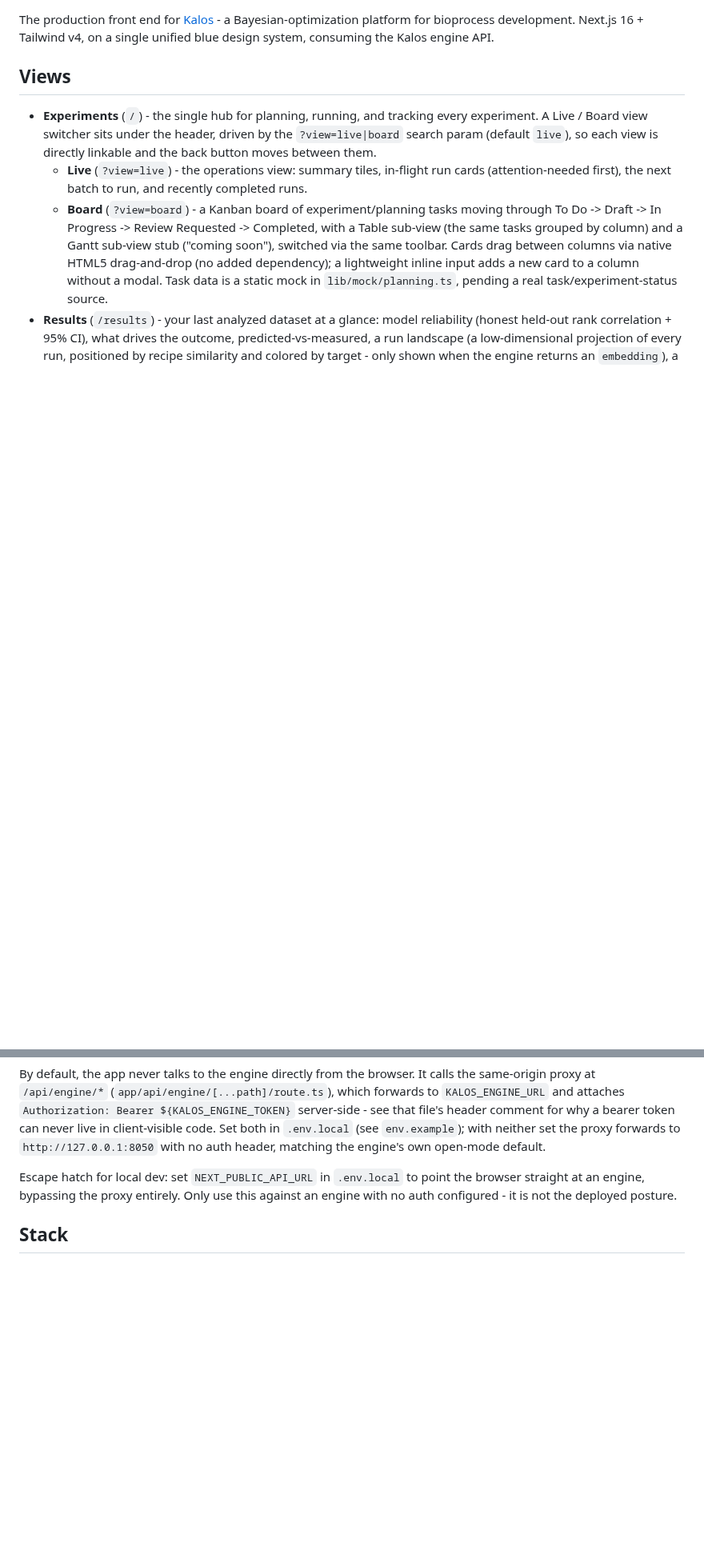
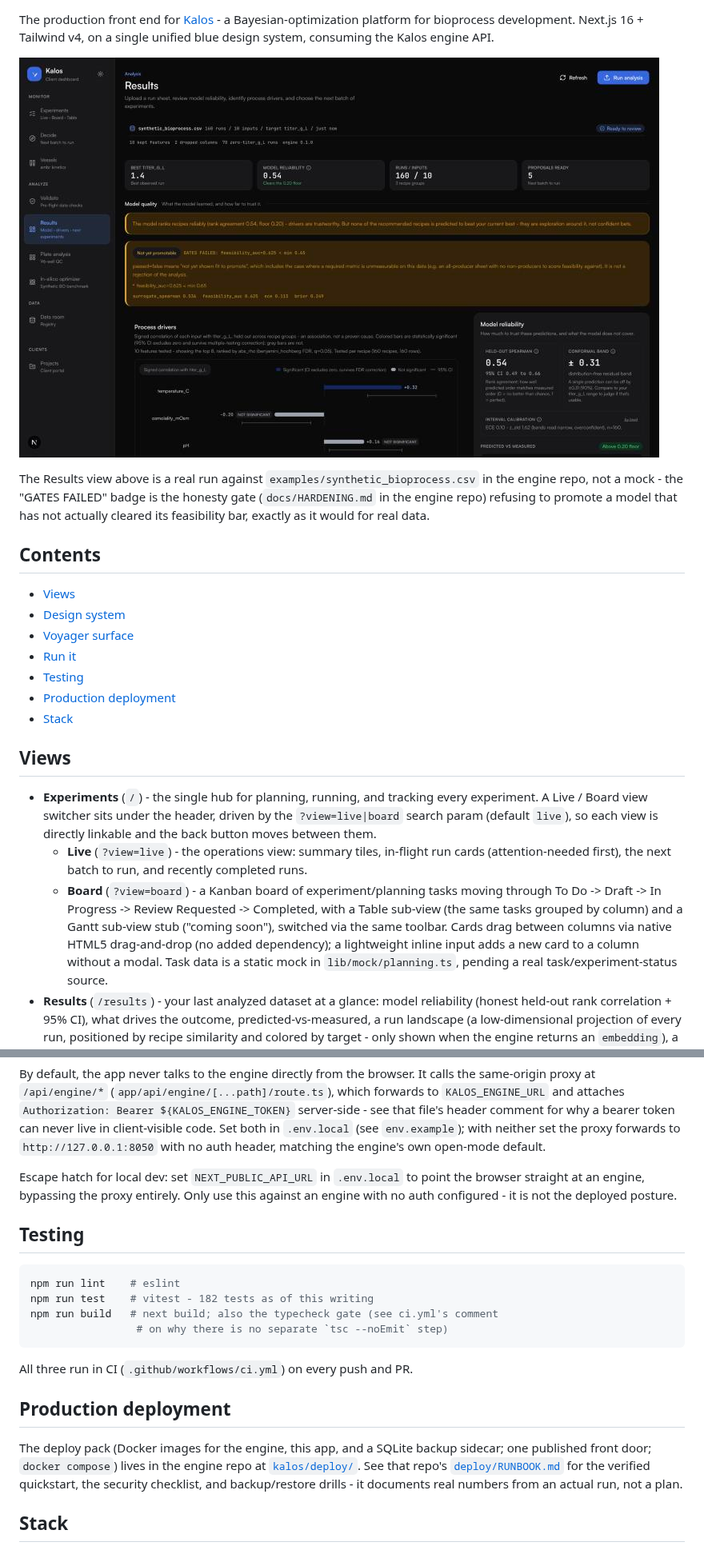
Before and after one commit to itsbrendandang/kalos-web, a Markdown page: README.md, 2 parts joined by grey strips. Shown at 80% size. Drawn GitHub-style; pictures changed too: docs/images/dashboard-results.jpg (added); blank space fills up the shorter version.

Commit message:
docs: add a dashboard screenshot and production-shaped structure to README (#45)
* docs: add a dashboard screenshot and production-shaped structure to README

Add a hero screenshot of the Results view (a real run against the engine
repo's synthetic_bioprocess.csv, not a mock - captures the honest "GATES
FAILED" verdict same as it would show on real data), a CI badge, a table of
contents, and two sections that were missing for a repo this close to
shipping: Testing (the three gates CI actually runs) and Production
deployment (pointing at the engine repo's deploy pack and its verified
RUNBOOK, not a stub).

No content changes to the existing Views/Design system/Voyager surface
sections - those were already accurate, just reordered under the new
table of contents.

* docs: refresh the README screenshot with the neutral stat-tile fix

The prior screenshot predates fix/stat-tile-neutral-tone (stat tiles were
uniformly bg-blue-soft, including the branch that never shipped). Retaken
against the same synthetic_bioprocess.csv run so the only difference is
the UI fix.

````diff
--- a/README.md
+++ b/README.md
@@ -3,6 +5,23 @@
 The production front end for [Kalos](https://github.com/itsbrendandang/kalos) - a
 Bayesian-optimization platform for bioprocess development. Next.js 16 + Tailwind v4,
 on a single unified blue design system, consuming the Kalos engine API.
+
+![Results view: real model reliability, significant process drivers, and an honest gate verdict on a 160-run synthetic bioprocess sheet](docs/images/dashboard-results.jpg)
+
+The Results view above is a real run against `examples/synthetic_bioprocess.csv`
+in the engine repo, not a mock - the "GATES FAILED" badge is the honesty gate
+(`docs/HARDENING.md` in the engine repo) refusing to promote a model that
+has not actually cleared its feasibility bar, exactly as it would for real data.
+
+## Contents
+
+- [Views](#views)
+- [Design system](#design-system)
+- [Voyager surface](#voyager-surface)
+- [Run it](#run-it)
+- [Testing](#testing)
+- [Production deployment](#production-deployment)
+- [Stack](#stack)
 
 ## Views
 
@@ -168,6 +187,28 @@ point the browser straight at an engine, bypassing the proxy entirely. Only
 use this against an engine with no auth configured - it is not the deployed
 posture.
 
+## Testing
+
+```bash
+npm run lint    # eslint
+npm run test    # vitest - 182 tests as of this writing
+npm run build   # next build; also the typecheck gate (see ci.yml's comment
+                 # on why there is no separate `tsc --noEmit` step)
+```
+
+All three run in CI (`.github/workflows/ci.yml`) on every push and PR.
+
+## Production deployment
+
+The deploy pack (Docker images for the engine, this app, and a SQLite
+backup sidecar; one published front door; `docker compose`) lives in the
+engine repo at
+[`kalos/deploy/`](https://github.com/itsbrendandang/kalos/tree/main/deploy).
+See that repo's
+[`deploy/RUNBOOK.md`](https://github.com/itsbrendandang/kalos/blob/main/deploy/RUNBOOK.md)
+for the verified quickstart, the security checklist, and backup/restore
+drills - it documents real numbers from an actual run, not a plan.
+
 ## Stack
 
 Next.js 16 (App Router, Turbopack), Tailwind v4, recharts, lucide-react.
````
Also changed, not shown: other parts of README.md (+2 -0 lines).
